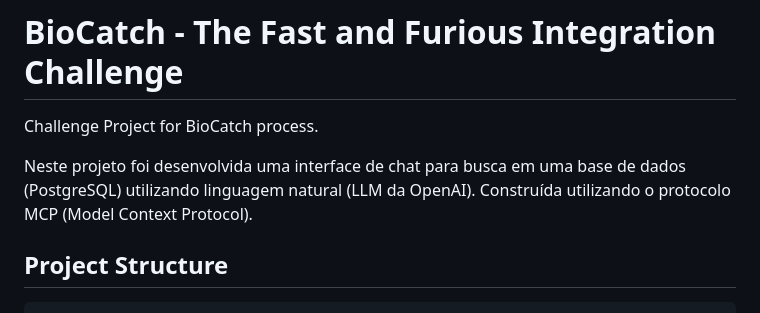
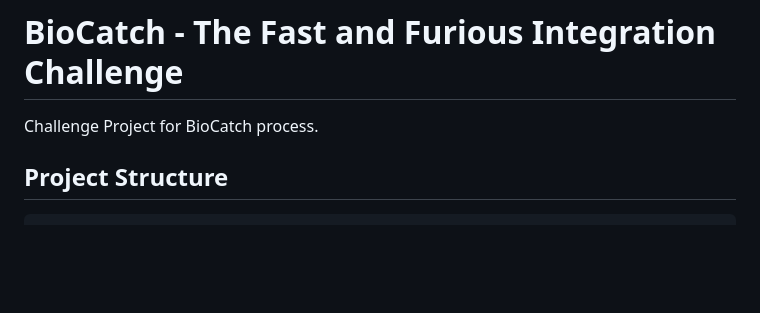
Before and after one commit to kadok/FnFBC, a Markdown page: README.md, the part around the change. Drawn GitHub-style; blank space fills up the shorter version.

```diff
--- a/README.md
+++ b/README.md
@@ -1,8 +1,6 @@
 # BioCatch - The Fast and Furious Integration Challenge
 
 Challenge Project for BioCatch process.
-
-Neste projeto foi desenvolvida uma interface de chat para busca em uma base de dados (PostgreSQL) utilizando linguagem natural (LLM da OpenAI). Construída utilizando o protocolo MCP (Model Context Protocol).
 
 ## Project Structure
 
```
